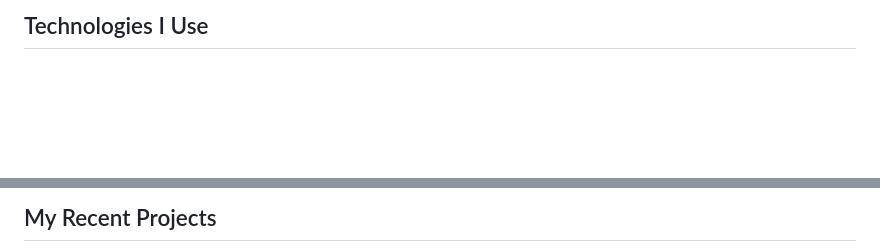
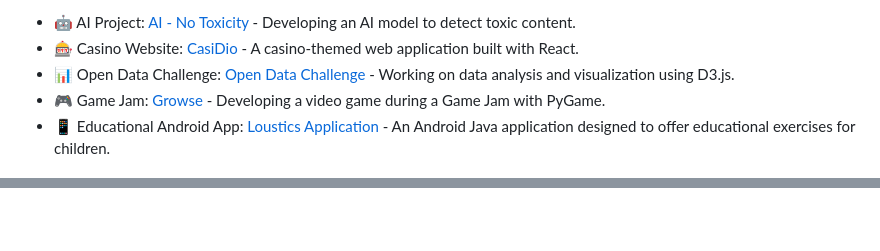
Before and after one commit to jojo-jrd/jojo-jrd, a Markdown page: README.md, 2 parts joined by grey strips. Rendered like a GitHub page; blank space fills up the shorter version.

Commit message:
New readme for the profil presentation

```diff
--- a/README.md
+++ b/README.md
@@ -16,4 +6,8 @@
 
 
-## Technologies I Use
+- 🤖 AI Project: [AI - No Toxicity](https://github.com/jojo-jrd/ensimag-AI-No_Toxicity) - Developing an AI model to detect toxic content.
+- 🎰 Casino Website: [CasiDio](https://github.com/jojo-jrd/ensimag-CasiDio) - A casino-themed web application built with React.
+- 📊 Open Data Challenge: [Open Data Challenge](https://github.com/jojo-jrd/ensimag-challenge-open-data) - Working on data analysis and visualization using D3.js.
+- 🎮 Game Jam: [Growse](https://github.com/jojo-jrd/iut2-gamejam-growse) - Developing a video game during a Game Jam with PyGame.
+- 📱 Educational Android App: [Loustics Application](https://github.com/jojo-jrd/iut2-android-java-loustics) - An Android Java application designed to offer educational exercises for children.
 
@@ -50,4 +28,3 @@
 
 
-## My Recent Projects
 
```
Also changed, not shown: other parts of README.md (+62 -55 lines).
